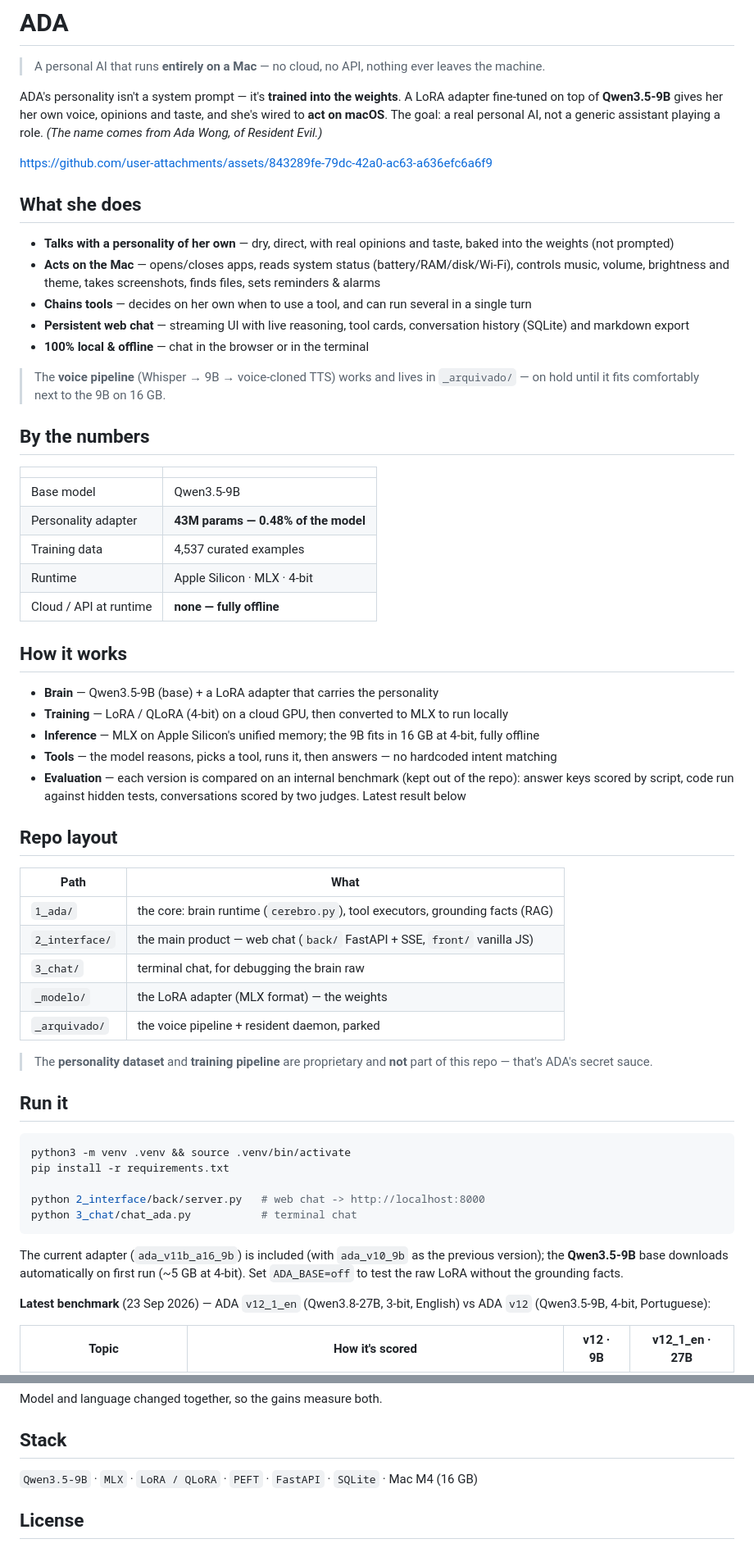
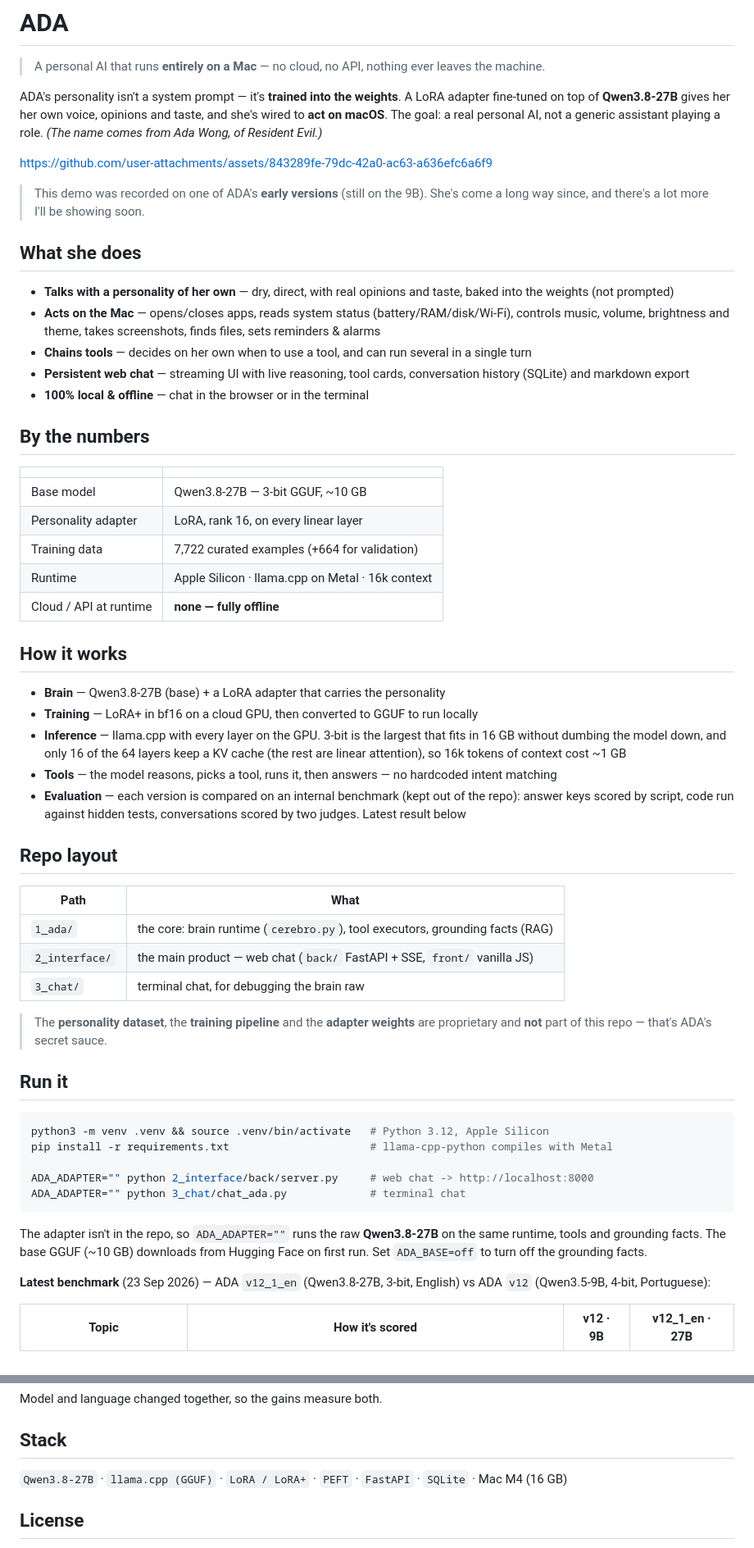
Before and after one commit to VictorAraujopy/ada, a Markdown page: README.md, 2 parts joined by grey strips. Shown at 82% size. Drawn GitHub-style.

Commit message:
README: atualiza pro Qwen3.8-27B e avisa que o vídeo é de uma versão inicial

````diff
--- a/README.md
+++ b/README.md
@@ -2,9 +2,11 @@
 
 > A personal AI that runs **entirely on a Mac** — no cloud, no API, nothing ever leaves the machine.
 
-ADA's personality isn't a system prompt — it's **trained into the weights**. A LoRA adapter fine-tuned on top of **Qwen3.5-9B** gives her her own voice, opinions and taste, and she's wired to **act on macOS**. The goal: a real personal AI, not a generic assistant playing a role. *(The name comes from Ada Wong, of Resident Evil.)*
+ADA's personality isn't a system prompt — it's **trained into the weights**. A LoRA adapter fine-tuned on top of **Qwen3.8-27B** gives her her own voice, opinions and taste, and she's wired to **act on macOS**. The goal: a real personal AI, not a generic assistant playing a role. *(The name comes from Ada Wong, of Resident Evil.)*
 
 https://github.com/user-attachments/assets/843289fe-79dc-42a0-ac63-a636efc6a6f9
+
+> This demo was recorded on one of ADA's **early versions** (still on the 9B). She's come a long way since, and there's a lot more I'll be showing soon.
 
 ## What she does
 
@@ -14,23 +16,21 @@ https://github.com/user-attachments/assets/843289fe-79dc-42a0-ac63-a636efc6a6f9
 - **Persistent web chat** — streaming UI with live reasoning, tool cards, conversation history (SQLite) and markdown export
 - **100% local & offline** — chat in the browser or in the terminal
 
-> The **voice pipeline** (Whisper → 9B → voice-cloned TTS) works and lives in `_arquivado/` — on hold until it fits comfortably next to the 9B on 16 GB.
-
 ## By the numbers
 
 | | |
 |---|---|
-| Base model | Qwen3.5-9B |
-| Personality adapter | **43M params — 0.48% of the model** |
-| Training data | 4,537 curated examples |
-| Runtime | Apple Silicon · MLX · 4-bit |
+| Base model | Qwen3.8-27B — 3-bit GGUF, ~10 GB |
+| Personality adapter | LoRA, rank 16, on every linear layer |
+| Training data | 7,722 curated examples (+664 for validation) |
+| Runtime | Apple Silicon · llama.cpp on Metal · 16k context |
 | Cloud / API at runtime | **none — fully offline** |
 
 ## How it works
 
-- **Brain** — Qwen3.5-9B (base) + a LoRA adapter that carries the personality
-- **Training** — LoRA / QLoRA (4-bit) on a cloud GPU, then converted to MLX to run locally
-- **Inference** — MLX on Apple Silicon's unified memory; the 9B fits in 16 GB at 4-bit, fully offline
+- **Brain** — Qwen3.8-27B (base) + a LoRA adapter that carries the personality
+- **Training** — LoRA+ in bf16 on a cloud GPU, then converted to GGUF to run locally
+- **Inference** — llama.cpp with every layer on the GPU. 3-bit is the largest that fits in 16 GB without dumbing the model down, and only 16 of the 64 layers keep a KV cache (the rest are linear attention), so 16k tokens of context cost ~1 GB
 - **Tools** — the model reasons, picks a tool, runs it, then answers — no hardcoded intent matching
 - **Evaluation** — each version is compared on an internal benchmark (kept out of the repo): answer keys scored by script, code run against hidden tests, conversations scored by two judges. Latest result below
 
@@ -41,22 +41,20 @@ https://github.com/user-attachments/assets/843289fe-79dc-42a0-ac63-a636efc6a6f9
 | `1_ada/` | the core: brain runtime (`cerebro.py`), tool executors, grounding facts (RAG) |
 | `2_interface/` | the main product — web chat (`back/` FastAPI + SSE, `front/` vanilla JS) |
 | `3_chat/` | terminal chat, for debugging the brain raw |
-| `_modelo/` | the LoRA adapter (MLX format) — the weights |
-| `_arquivado/` | the voice pipeline + resident daemon, parked |
 
-> The **personality dataset** and **training pipeline** are proprietary and **not** part of this repo — that's ADA's secret sauce.
+> The **personality dataset**, the **training pipeline** and the **adapter weights** are proprietary and **not** part of this repo — that's ADA's secret sauce.
 
 ## Run it
 
 ```bash
-python3 -m venv .venv && source .venv/bin/activate
-pip install -r requirements.txt
+python3 -m venv .venv && source .venv/bin/activate   # Python 3.12, Apple Silicon
+pip install -r requirements.txt                      # llama-cpp-python compiles with Metal
 
-python 2_interface/back/server.py   # web chat -> http://localhost:8000
-python 3_chat/chat_ada.py           # terminal chat
+ADA_ADAPTER="" python 2_interface/back/server.py     # web chat -> http://localhost:8000
+ADA_ADAPTER="" python 3_chat/chat_ada.py             # terminal chat
 ```
 
-The current adapter (`ada_v11b_a16_9b`) is included (with `ada_v10_9b` as the previous version); the **Qwen3.5-9B** base downloads automatically on first run (~5 GB at 4-bit). Set `ADA_BASE=off` to test the raw LoRA without the grounding facts.
+The adapter isn't in the repo, so `ADA_ADAPTER=""` runs the raw **Qwen3.8-27B** on the same runtime, tools and grounding facts. The base GGUF (~10 GB) downloads from Hugging Face on first run. Set `ADA_BASE=off` to turn off the grounding facts.
 
 **Latest benchmark** (23 Sep 2026) — ADA `v12_1_en` (Qwen3.8-27B, 3-bit, English) vs ADA `v12` (Qwen3.5-9B, 4-bit, Portuguese):
 
@@ -73,7 +71,7 @@ Model and language changed together, so the gains measure both.
 
 ## Stack
 
-`Qwen3.5-9B` · `MLX` · `LoRA / QLoRA` · `PEFT` · `FastAPI` · `SQLite` · Mac M4 (16 GB)
+`Qwen3.8-27B` · `llama.cpp (GGUF)` · `LoRA / LoRA+` · `PEFT` · `FastAPI` · `SQLite` · Mac M4 (16 GB)
 
 ## License
 
````
